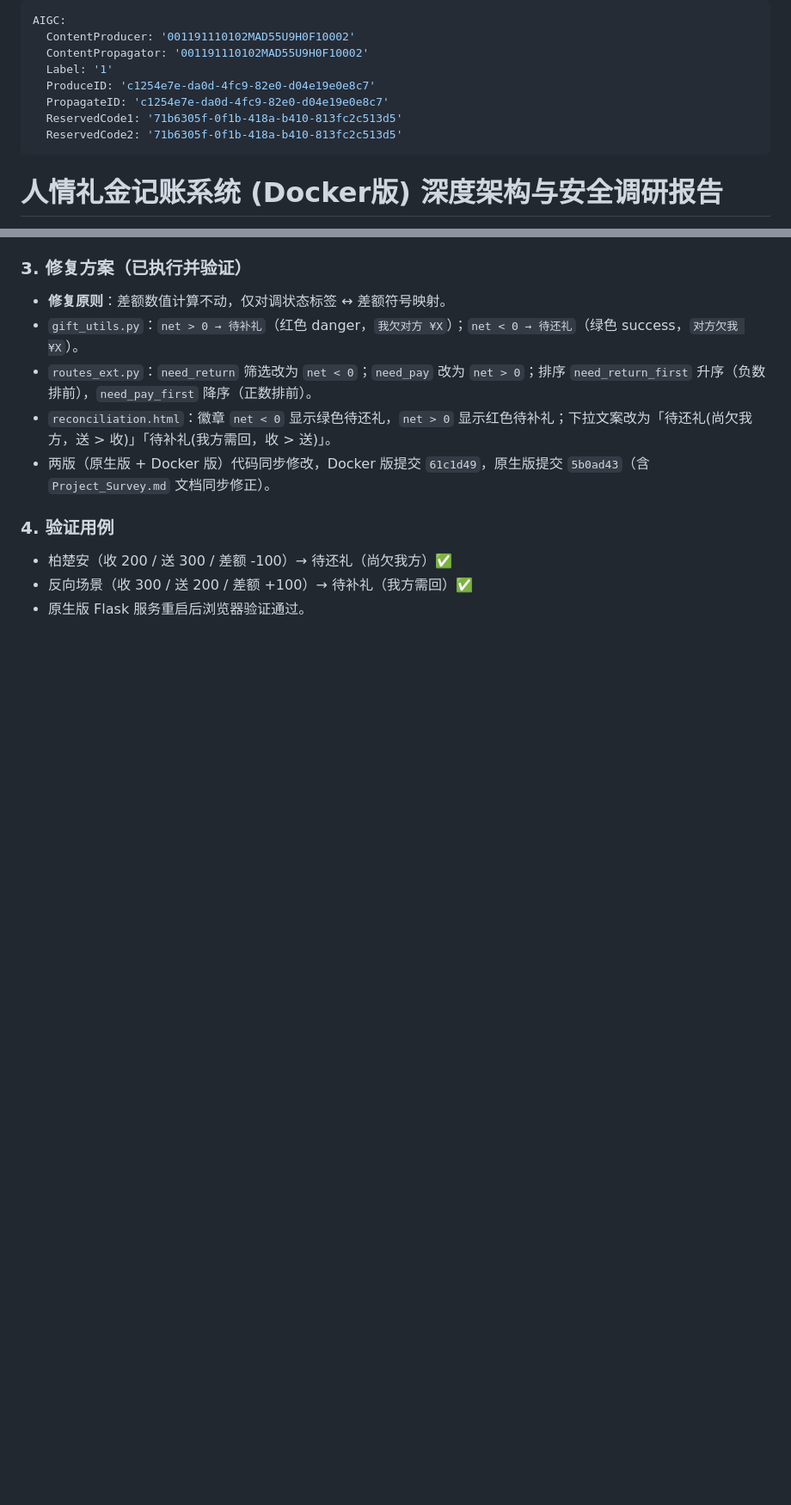
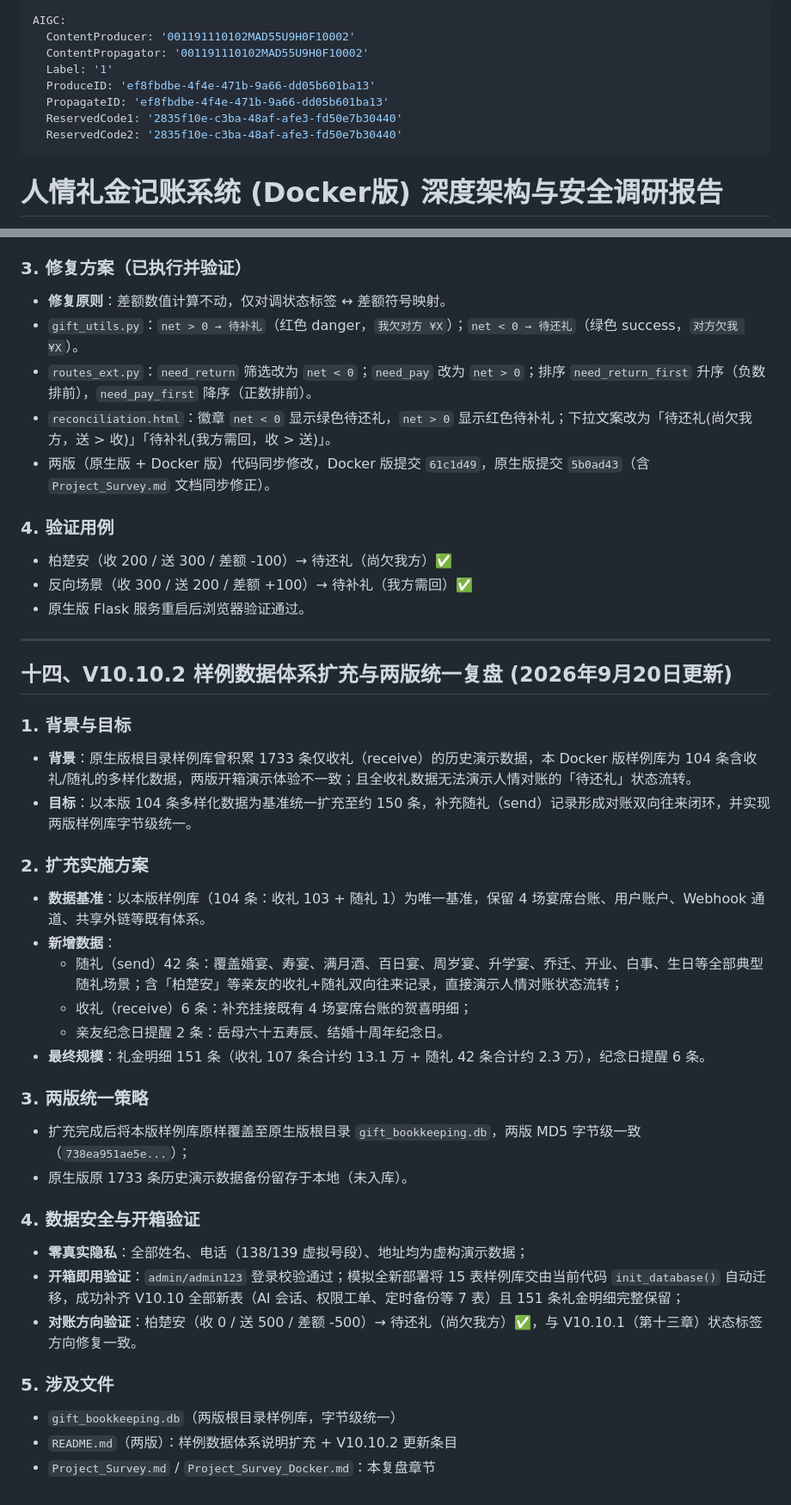
Before and after one commit to 18227370901/gift-bookkeeping-app-docker, a Markdown page: Project_Survey_Docker.md, 2 parts joined by grey strips. Shown at 86% size. GitHub-like rendering; blank space fills up the shorter version.

```diff
--- a/Project_Survey_Docker.md
+++ b/Project_Survey_Docker.md
@@ -3,10 +3,10 @@ AIGC:
   ContentProducer: '001191110102MAD55U9H0F10002'
   ContentPropagator: '001191110102MAD55U9H0F10002'
   Label: '1'
-  ProduceID: 'c1254e7e-da0d-4fc9-82e0-d04e19e0e8c7'
-  PropagateID: 'c1254e7e-da0d-4fc9-82e0-d04e19e0e8c7'
-  ReservedCode1: '71b6305f-0f1b-418a-b410-813fc2c513d5'
-  ReservedCode2: '71b6305f-0f1b-418a-b410-813fc2c513d5'
+  ProduceID: 'ef8fbdbe-4f4e-471b-9a66-dd05b601ba13'
+  PropagateID: 'ef8fbdbe-4f4e-471b-9a66-dd05b601ba13'
+  ReservedCode1: '2835f10e-c3ba-48af-afe3-fd50e7b30440'
+  ReservedCode2: '2835f10e-c3ba-48af-afe3-fd50e7b30440'
 ---
 
 # 人情礼金记账系统 (Docker版) 深度架构与安全调研报告
@@ -748,3 +748,33 @@
 - 柏楚安（收 200 / 送 300 / 差额 -100）→ 待还礼（尚欠我方）✅
 - 反向场景（收 300 / 送 200 / 差额 +100）→ 待补礼（我方需回）✅
 - 原生版 Flask 服务重启后浏览器验证通过。
+
+---
+
+## 十四、V10.10.2 样例数据体系扩充与两版统一复盘 (2026年9月20日更新)
+
+### 1. 背景与目标
+- **背景**：原生版根目录样例库曾积累 1733 条仅收礼（receive）的历史演示数据，本 Docker 版样例库为 104 条含收礼/随礼的多样化数据，两版开箱演示体验不一致；且全收礼数据无法演示人情对账的「待还礼」状态流转。
+- **目标**：以本版 104 条多样化数据为基准统一扩充至约 150 条，补充随礼（send）记录形成对账双向往来闭环，并实现两版样例库字节级统一。
+
+### 2. 扩充实施方案
+- **数据基准**：以本版样例库（104 条：收礼 103 + 随礼 1）为唯一基准，保留 4 场宴席台账、用户账户、Webhook 通道、共享外链等既有体系。
+- **新增数据**：
+  - 随礼（send）42 条：覆盖婚宴、寿宴、满月酒、百日宴、周岁宴、升学宴、乔迁、开业、白事、生日等全部典型随礼场景；含「柏楚安」等亲友的收礼+随礼双向往来记录，直接演示人情对账状态流转；
+  - 收礼（receive）6 条：补充挂接既有 4 场宴席台账的贺喜明细；
+  - 亲友纪念日提醒 2 条：岳母六十五寿辰、结婚十周年纪念日。
+- **最终规模**：礼金明细 151 条（收礼 107 条合计约 13.1 万 + 随礼 42 条合计约 2.3 万），纪念日提醒 6 条。
+
+### 3. 两版统一策略
+- 扩充完成后将本版样例库原样覆盖至原生版根目录 `gift_bookkeeping.db`，两版 MD5 字节级一致（`738ea951ae5e...`）；
+- 原生版原 1733 条历史演示数据备份留存于本地（未入库）。
+
+### 4. 数据安全与开箱验证
+- **零真实隐私**：全部姓名、电话（138/139 虚拟号段）、地址均为虚构演示数据；
+- **开箱即用验证**：`admin/admin123` 登录校验通过；模拟全新部署将 15 表样例库交由当前代码 `init_database()` 自动迁移，成功补齐 V10.10 全部新表（AI 会话、权限工单、定时备份等 7 表）且 151 条礼金明细完整保留；
+- **对账方向验证**：柏楚安（收 0 / 送 500 / 差额 -500）→ 待还礼（尚欠我方）✅，与 V10.10.1（第十三章）状态标签方向修复一致。
+
+### 5. 涉及文件
+- `gift_bookkeeping.db`（两版根目录样例库，字节级统一）
+- `README.md`（两版）：样例数据体系说明扩充 + V10.10.2 更新条目
+- `Project_Survey.md` / `Project_Survey_Docker.md`：本复盘章节
```
Also changed, not shown: README.md (+12 -7 lines).
